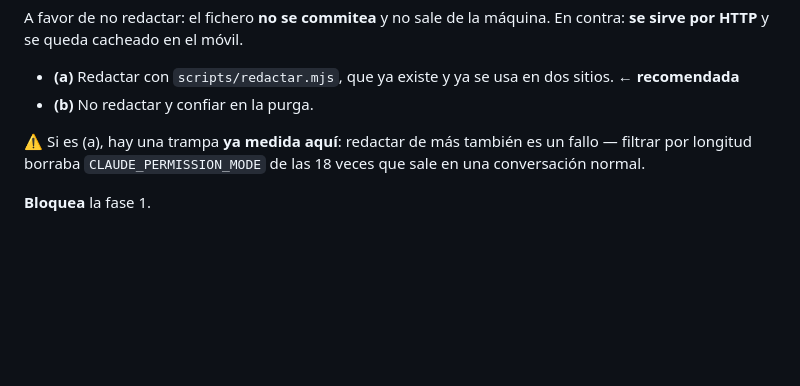
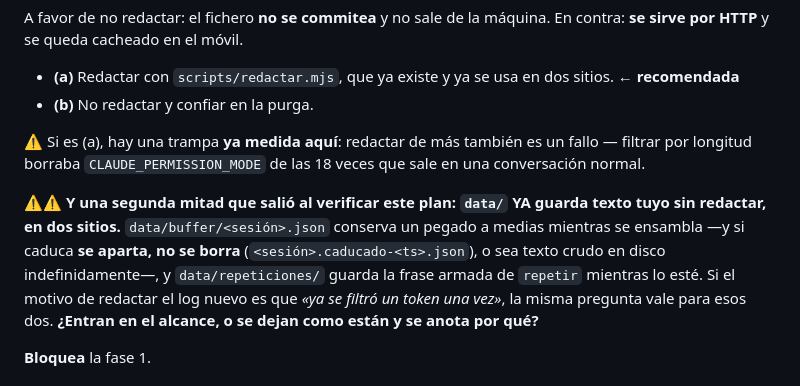
Before and after one commit to stalinbeltran/claude-code-webapp-mobile, a Markdown page: docs/preguntas-abiertas.md, the part around the change. GitHub-like rendering; blank space fills up the shorter version.

```diff
--- a/docs/preguntas-abiertas.md
+++ b/docs/preguntas-abiertas.md
@@ -128,6 +128,15 @@ En contra: **se sirve por HTTP** y se queda cacheado en el móvil.
 fallo — filtrar por longitud borraba `CLAUDE_PERMISSION_MODE` de las 18 veces que
 sale en una conversación normal.
 
+⚠⚠ **Y una segunda mitad que salió al verificar este plan: `data/` YA guarda
+texto tuyo sin redactar, en dos sitios.** `data/buffer/<sesión>.json` conserva un
+pegado a medias mientras se ensambla —y si caduca **se aparta, no se borra**
+(`<sesión>.caducado-<ts>.json`), o sea texto crudo en disco indefinidamente—, y
+`data/repeticiones/` guarda la frase armada de `repetir` mientras lo esté. Si el
+motivo de redactar el log nuevo es que *«ya se filtró un token una vez»*, la misma
+pregunta vale para esos dos. **¿Entran en el alcance, o se dejan como están y se
+anota por qué?**
+
 **Bloquea** la fase 1.
 
 ## P6 · ¿Por dónde entra un mensaje escrito en la web, y qué hace el cerrojo?
```
Also changed, not shown: docs/plan-general.md (+9 -3 lines).
